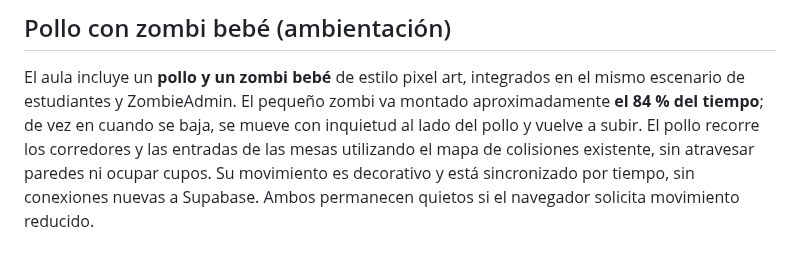
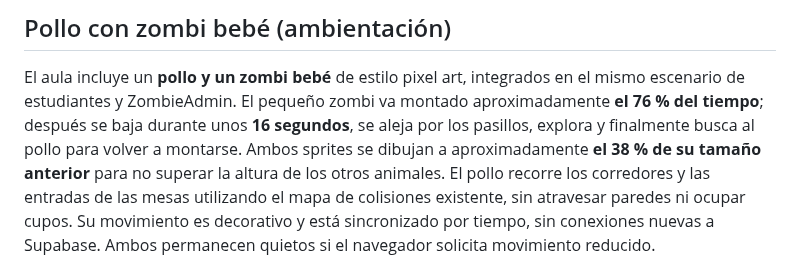
Before and after one commit to Jotauve24/Aula-virtual-JV, a Markdown page: README.md, the part around the change. Drawn GitHub-style; blank space fills up the shorter version.

Commit message:
Publish small chicken jockey and 16-second wander with fresh browser assets

```diff
--- a/README.md
+++ b/README.md
@@ -37,8 +37,10 @@ carpeta de recursos del proyecto.
 
 El aula incluye un **pollo y un zombi bebé** de estilo pixel art, integrados
 en el mismo escenario de estudiantes y ZombieAdmin. El pequeño zombi va montado
-aproximadamente **el 84 % del tiempo**; de vez en cuando se baja, se mueve con
-inquietud al lado del pollo y vuelve a subir. El pollo recorre los corredores
+aproximadamente **el 76 % del tiempo**; después se baja durante unos
+**16 segundos**, se aleja por los pasillos, explora y finalmente busca al pollo
+para volver a montarse. Ambos sprites se dibujan a aproximadamente **el 38 %
+de su tamaño anterior** para no superar la altura de los otros animales. El pollo recorre los corredores
 y las entradas de las mesas utilizando el mapa de colisiones existente, sin
 atravesar paredes ni ocupar cupos. Su movimiento es decorativo y está
 sincronizado por tiempo, sin conexiones nuevas a Supabase. Ambos permanecen
```
